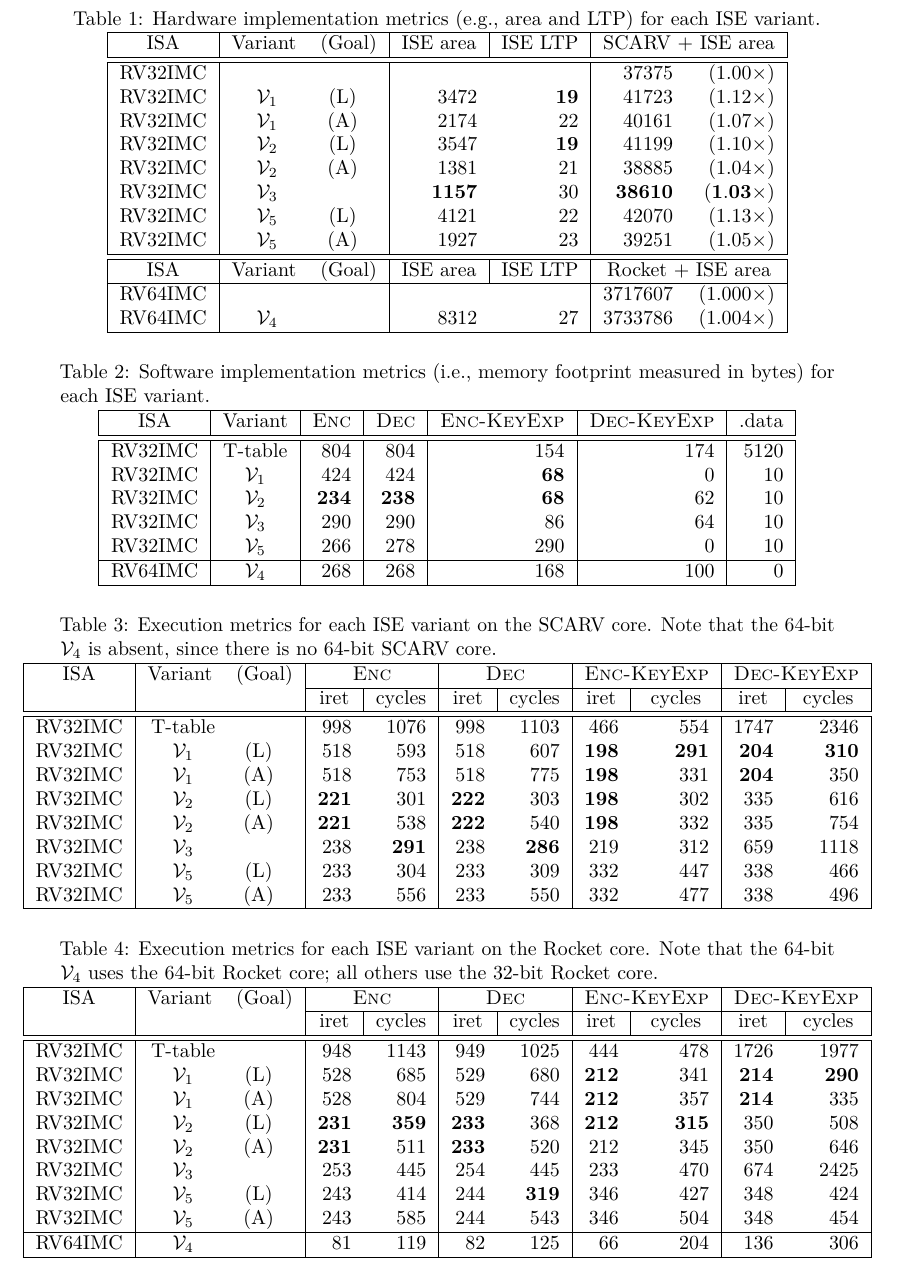
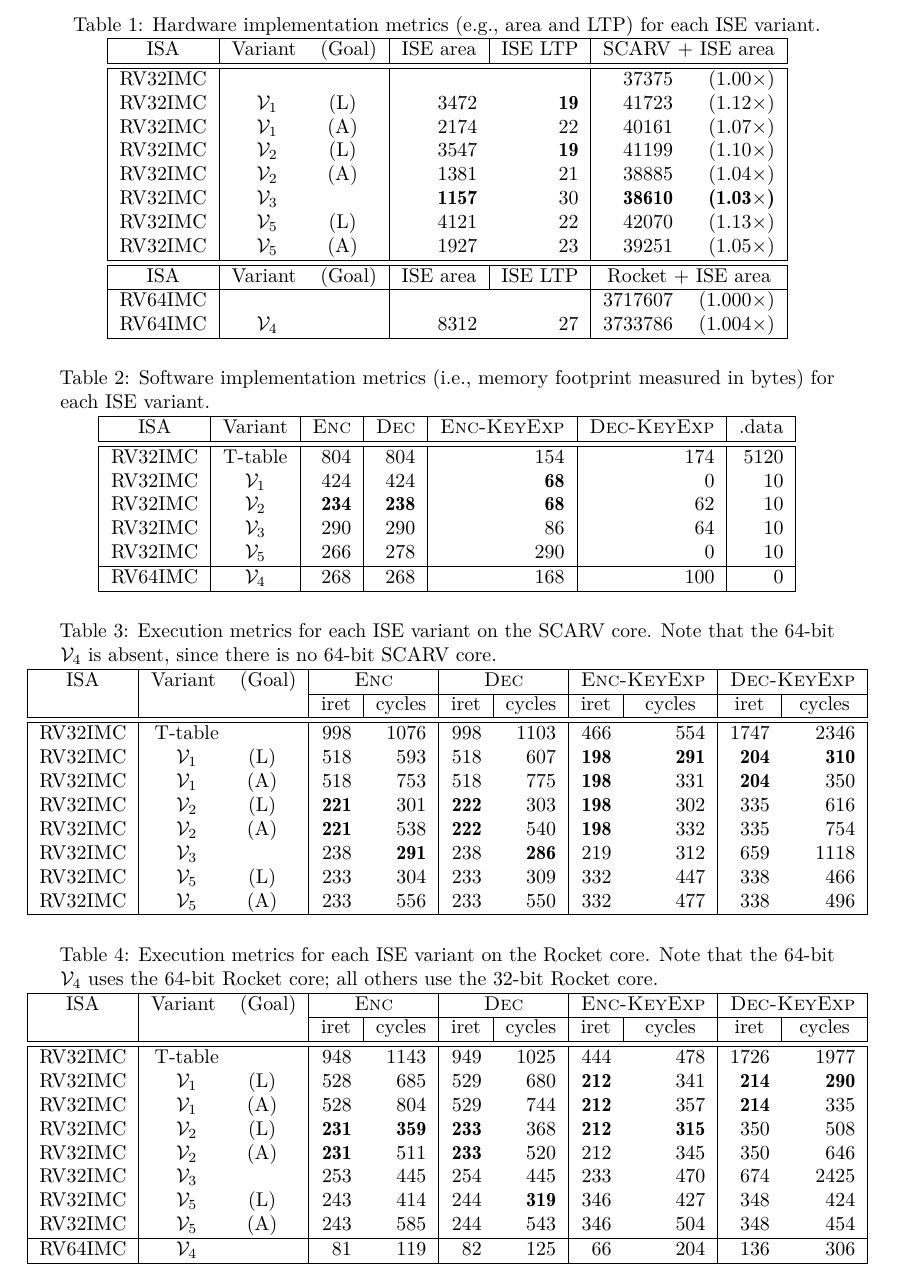
Before and after one commit to scarv/aes-risc-pipeline, a LaTeX document (doc/paper.tex, which reads doc/paper.sty, doc/tex/body-ise_eval_discuss.tex): part of page 16 of 40, cut so that both start at the same text. Compiled offline with pdfLaTeX.

Commit message:
paper: Claire's suggestion about non-widening bold font
 On branch master
 Your branch is up-to-date with 'origin/master'.

 Changes to be committed:
	modified:   doc/paper.sty
	modified:   doc/tex/body-gcm.tex
	modified:   doc/tex/body-ise_eval_discuss.tex

 Changes not staged for commit:
	modified:   extern/riscv-gnu-toolchain (modified content)
	modified:   extern/riscv-isa-sim (modified content)
	modified:   extern/riscv-pk (modified content)

```diff
--- a/doc/paper.sty
+++ b/doc/paper.sty
@@ -93,6 +93,8 @@
 \newcommandx{\AESMUL}{\ensuremath{\otimes}}
 \newcommandx{\AESINV}{\ensuremath{\oslash}}
 
+\newcommand{\bftab}{\fontseries{b}\selectfont}
+
 \lstdefinestyle{inline}{
   escapechar={¬},
   basicstyle=\ttfamily,
--- a/doc/tex/body-ise_eval_discuss.tex
+++ b/doc/tex/body-ise_eval_discuss.tex
@@ -73,14 +73,14 @@ incrementally improve the results.
 \\
 \hline
 \hline
- RV32IMC &          &     &$          $&$          $&$     37375 $&$     (1.00\times) $ \\
- RV32IMC & \ISE{1}  & (L) &$     3472 $&${\bf   19}$&$     41723 $&$     (1.12\times) $ \\
- RV32IMC & \ISE{1}  & (A) &$     2174 $&$       22 $&$     40161 $&$     (1.07\times) $ \\
- RV32IMC & \ISE{2}  & (L) &$     3547 $&${\bf   19}$&$     41199 $&$     (1.10\times) $ \\
- RV32IMC & \ISE{2}  & (A) &$     1381 $&$       21 $&$     38885 $&$     (1.04\times) $ \\
- RV32IMC & \ISE{3}  &     &${\bf 1157}$&$       30 $&${\bf 38610}$&${\bf (1.03\times)}$ \\
- RV32IMC & \ISE{5}  & (L) &$     4121 $&$       22 $&$     42070 $&$     (1.13\times) $ \\
- RV32IMC & \ISE{5}  & (A) &$     1927 $&$       23 $&$     39251 $&$     (1.05\times) $ \\
+ RV32IMC &          &     &              &            &       37375 &       (1.00$\times$) \\
+ RV32IMC & \ISE{1}  & (L) &        3472  & \bftab 19  &       41723 &       (1.12$\times$) \\
+ RV32IMC & \ISE{1}  & (A) &        2174  &        22  &       40161 &       (1.07$\times$) \\
+ RV32IMC & \ISE{2}  & (L) &        3547  & \bftab 19  &       41199 &       (1.10$\times$) \\
+ RV32IMC & \ISE{2}  & (A) &        1381  &        21  &       38885 &       (1.04$\times$) \\
+ RV32IMC & \ISE{3}  &     & \bftab 1157  &        30  &\bftab 38610 &\bftab (1.03$\times$) \\
+ RV32IMC & \ISE{5}  & (L) &        4121  &        22  &       42070 &       (1.13$\times$) \\
+ RV32IMC & \ISE{5}  & (A) &        1927  &        23  &       39251 &       (1.05$\times$) \\
 \hline
 \hline
   \multicolumn{1}{|c|}{ISA}
@@ -114,14 +114,14 @@ incrementally improve the results.
 \\
 \hline
 \hline
-%RV32IMC & Byte    &$         $&$         $&$     312 $&$       0 $&$ 522$ \\
- RV32IMC & T-table &$     804 $&$     804 $&$     154 $&$     174 $&$5120$ \\
- RV32IMC & \ISE{1} &$     424 $&$     424 $&${\bf  68}$&$       0 $&$  10$ \\
- RV32IMC & \ISE{2} &${\bf 234}$&${\bf 238}$&${\bf  68}$&$      62 $&$  10$ \\
- RV32IMC & \ISE{3} &$     290 $&$     290 $&$      86 $&$      64 $&$  10$ \\
- RV32IMC & \ISE{5} &$     266 $&$     278 $&$     290 $&$       0 $&$  10$ \\
+%RV32IMC & Byte    &            &           &      312 &        0 &  522 \\
+ RV32IMC & T-table &       804  &       804 &      154 &      174 & 5120 \\
+ RV32IMC & \ISE{1} &       424  &       424 &\bftab 68 &        0 &   10 \\
+ RV32IMC & \ISE{2} &\bftab 234  &\bftab 238 &\bftab 68 &       62 &   10 \\
+ RV32IMC & \ISE{3} &       290  &       290 &       86 &       64 &   10 \\
+ RV32IMC & \ISE{5} &       266  &       278 &      290 &        0 &   10 \\
 \hline
- RV64IMC & \ISE{4} &$     268 $&$     268 $&$     168 $&$     100 $&$   0$ \\
+ RV64IMC & \ISE{4} &       268  &       268 &      168 &      100 &    0 \\
 \hline
 \end{tabular}
 \end{adjustbox}
@@ -155,15 +155,15 @@ incrementally improve the results.
 \\
 \hline
 \hline
-%RV32IMC & Byte    &     &$          $&$          $&$          $&$          $&$          $&$          $&$          $&$          $\\
- RV32IMC & T-table &     &$      998 $&$     1076 $&$      998 $&$     1103 $&$      466 $&$      554 $&$     1747 $&$     2346 $\\
- RV32IMC & \ISE{1} & (L) &$      518 $&$      593 $&$      518 $&$      607 $&${\bf  198}$&${\bf  291}$&${\bf  204}$&${\bf  310}$\\
- RV32IMC & \ISE{1} & (A) &$      518 $&$      753 $&$      518 $&$      775 $&${\bf  198}$&$      331 $&${\bf  204}$&$      350 $\\
- RV32IMC & \ISE{2} & (L) &${\bf  221}$&$      301 $&${\bf  222}$&$      303 $&${\bf  198}$&$      302 $&$      335 $&$      616 $\\
- RV32IMC & \ISE{2} & (A) &${\bf  221}$&$      538 $&${\bf  222}$&$      540 $&${\bf  198}$&$      332 $&$      335 $&$      754 $\\
- RV32IMC & \ISE{3} &     &$      238 $&${\bf  291}$&$      238 $&${\bf  286}$&$      219 $&$      312 $&$      659 $&$     1118 $\\
- RV32IMC & \ISE{5} & (L) &$      233 $&$      304 $&$      233 $&$      309 $&$      332 $&$      447 $&$      338 $&$      466 $\\
- RV32IMC & \ISE{5} & (A) &$      233 $&$      556 $&$      233 $&$      550 $&$      332 $&$      477 $&$      338 $&$      496 $\\
+%RV32IMC & Byte    &     &            &            &            &            &            &            &            &            \\
+ RV32IMC & T-table &     &       998  &      1076  &       998  &      1103  &       466  &       554  &      1747  &      2346  \\
+ RV32IMC & \ISE{1} & (L) &       518  &       593  &       518  &       607  &\bftab 198  &\bftab 291  &\bftab 204  &\bftab 310  \\
+ RV32IMC & \ISE{1} & (A) &       518  &       753  &       518  &       775  &\bftab 198  &       331  &\bftab 204  &       350  \\
+ RV32IMC & \ISE{2} & (L) &\bftab 221  &       301  &\bftab 222  &       303  &\bftab 198  &       302  &       335  &       616  \\
+ RV32IMC & \ISE{2} & (A) &\bftab 221  &       538  &\bftab 222  &       540  &\bftab 198  &       332  &       335  &       754  \\
+ RV32IMC & \ISE{3} &     &       238  &\bftab 291  &       238  &\bftab 286  &       219  &       312  &       659  &      1118  \\
+ RV32IMC & \ISE{5} & (L) &       233  &       304  &       233  &       309  &       332  &       447  &       338  &       466  \\
+ RV32IMC & \ISE{5} & (A) &       233  &       556  &       233  &       550  &       332  &       477  &       338  &       496  \\
 \hline
 \end{tabular}
 \end{adjustbox}
@@ -197,17 +197,17 @@ incrementally improve the results.
 \\
 \hline
 \hline
-%RV32IMC & Byte    &     &$          $&$          $&$          $&$          $&$          $&$          $&$          $&$          $\\
- RV32IMC & T-table &     &$      948 $&$     1143 $&$      949 $&$     1025 $&$      444 $&$      478 $&$     1726 $&$     1977 $\\
- RV32IMC & \ISE{1} & (L) &$      528 $&$      685 $&$      529 $&$      680 $&${\bf  212}$&$      341 $&${\bf  214}$&${\bf  290}$\\
- RV32IMC & \ISE{1} & (A) &$      528 $&$      804 $&$      529 $&$      744 $&${\bf  212}$&$      357 $&${\bf  214}$&$      335 $\\
- RV32IMC & \ISE{2} & (L) &${\bf  231}$&${\bf  359}$&${\bf  233}$&$      368 $&${\bf  212}$&${\bf  315}$&$      350 $&$      508 $\\
- RV32IMC & \ISE{2} & (A) &${\bf  231}$&$      511 $&${\bf  233}$&$      520 $&$      212 $&$      345 $&$      350 $&$      646 $\\
- RV32IMC & \ISE{3} &     &$      253 $&$      445 $&$      254 $&$      445 $&$      233 $&$      470 $&$      674 $&$     2425 $\\
- RV32IMC & \ISE{5} & (L) &$      243 $&$      414 $&$      244 $&${\bf  319}$&$      346 $&$      427 $&$      348 $&$      424 $\\
- RV32IMC & \ISE{5} & (A) &$      243 $&$      585 $&$      244 $&$      543 $&$      346 $&$      504 $&$      348 $&$      454 $\\
+%RV32IMC & Byte    &     &            &            &            &            &            &            &            &            \\
+ RV32IMC & T-table &     &       948  &      1143  &       949  &      1025  &       444  &       478  &      1726  &      1977  \\
+ RV32IMC & \ISE{1} & (L) &       528  &       685  &       529  &       680  &\bftab 212  &       341  &\bftab 214  &\bftab 290  \\
+ RV32IMC & \ISE{1} & (A) &       528  &       804  &       529  &       744  &\bftab 212  &       357  &\bftab 214  &       335  \\
+ RV32IMC & \ISE{2} & (L) &\bftab 231  &\bftab 359  &\bftab 233  &       368  &\bftab 212  &\bftab 315  &       350  &       508  \\
+ RV32IMC & \ISE{2} & (A) &\bftab 231  &       511  &\bftab 233  &       520  &       212  &       345  &       350  &       646  \\
+ RV32IMC & \ISE{3} &     &       253  &       445  &       254  &       445  &       233  &       470  &       674  &      2425  \\
+ RV32IMC & \ISE{5} & (L) &       243  &       414  &       244  &\bftab 319  &       346  &       427  &       348  &       424  \\
+ RV32IMC & \ISE{5} & (A) &       243  &       585  &       244  &       543  &       346  &       504  &       348  &       454  \\
 \hline
- RV64IMC & \ISE{4} &     &$       81 $&$      119 $&$       82 $&$      125 $&$       66 $&$      204 $&$      136 $&$      306 $\\
+ RV64IMC & \ISE{4} &     &        81  &       119  &        82  &       125  &        66  &       204  &       136  &       306  \\
 \hline
 \end{tabular}
 \end{adjustbox}
```
Also changed, not shown: doc/tex/body-gcm.tex (+8 -8 lines), doc/tex/body-ise_eval_discuss.tex (16 more changed lines).
